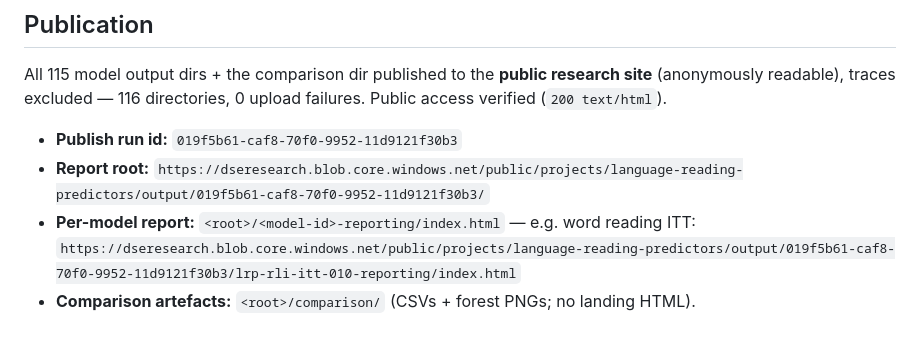
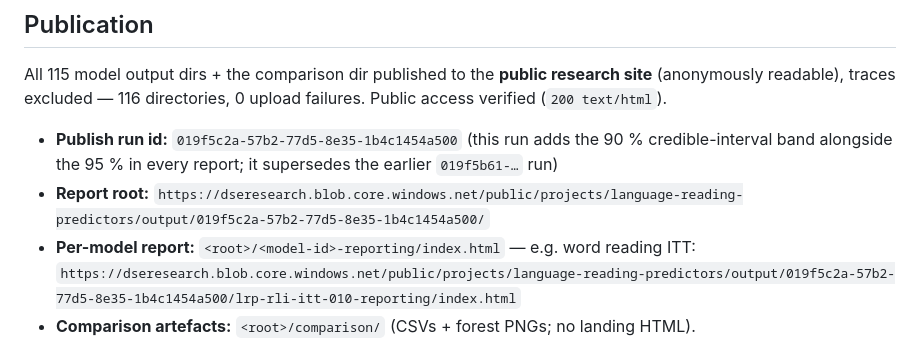
Before and after one commit to dseinternational/language-reading-predictors, a Markdown page: notes/202607131300-full-statistical-refit-reporting.md, the part around the change. Drawn GitHub-style.

Commit message:
docs(refit-note): point publication at the 90% re-publish run_id
Re-published all 115 -reporting reports + the comparison dir to the public
dseresearch site under a new run_id (019f5c2a-…), so the live reports now carry
the 90% credible-interval band alongside the 95%. Update the note's run_id and
report URLs to the new run; the earlier 019f5b61-… run is superseded. Public
access re-verified (200 text/html; 90% band renders in the published itt-010).

Co-Authored-By: Claude Opus 4.8 (1M context) <noreply@anthropic.com>
Claude-Session: https://claude.ai/code/session_01XDqfJtid1ErNWP93DKod2S

```diff
--- a/notes/202607131300-full-statistical-refit-reporting.md
+++ b/notes/202607131300-full-statistical-refit-reporting.md
@@ -204,9 +204,9 @@ A separate study, included in the sweep: a reproduction of BAS word-reading grow
 
 All 115 model output dirs + the comparison dir published to the **public research site** (anonymously readable), traces excluded — 116 directories, 0 upload failures. Public access verified (`200 text/html`).
 
-- **Publish run id:** `019f5b61-caf8-70f0-9952-11d9121f30b3`
-- **Report root:** `https://dseresearch.blob.core.windows.net/public/projects/language-reading-predictors/output/019f5b61-caf8-70f0-9952-11d9121f30b3/`
-- **Per-model report:** `<root>/<model-id>-reporting/index.html` — e.g. word reading ITT: `https://dseresearch.blob.core.windows.net/public/projects/language-reading-predictors/output/019f5b61-caf8-70f0-9952-11d9121f30b3/lrp-rli-itt-010-reporting/index.html`
+- **Publish run id:** `019f5c2a-57b2-77d5-8e35-1b4c1454a500` (this run adds the 90 % credible-interval band alongside the 95 % in every report; it supersedes the earlier `019f5b61-…` run)
+- **Report root:** `https://dseresearch.blob.core.windows.net/public/projects/language-reading-predictors/output/019f5c2a-57b2-77d5-8e35-1b4c1454a500/`
+- **Per-model report:** `<root>/<model-id>-reporting/index.html` — e.g. word reading ITT: `https://dseresearch.blob.core.windows.net/public/projects/language-reading-predictors/output/019f5c2a-57b2-77d5-8e35-1b4c1454a500/lrp-rli-itt-010-reporting/index.html`
 - **Comparison artefacts:** `<root>/comparison/` (CSVs + forest PNGs; no landing HTML).
 
 Uploaded via the `AzureCliCredential` wrapper (`az login` has the write role on `dseresearch`; the VM managed identity does not, so the built-in `--upload` flag would 403 — see `lrp-fit-statistical`). Reports had to be **rendered separately** this run: `fit_statistical_model.py all --render` renders only in a batch after every fit finishes, so the externally-killed first sweep left the 112 completed models un-rendered; they were rendered standalone (`quarto render index.qmd`, 111 OK / 0 fail) before the upload.
```
